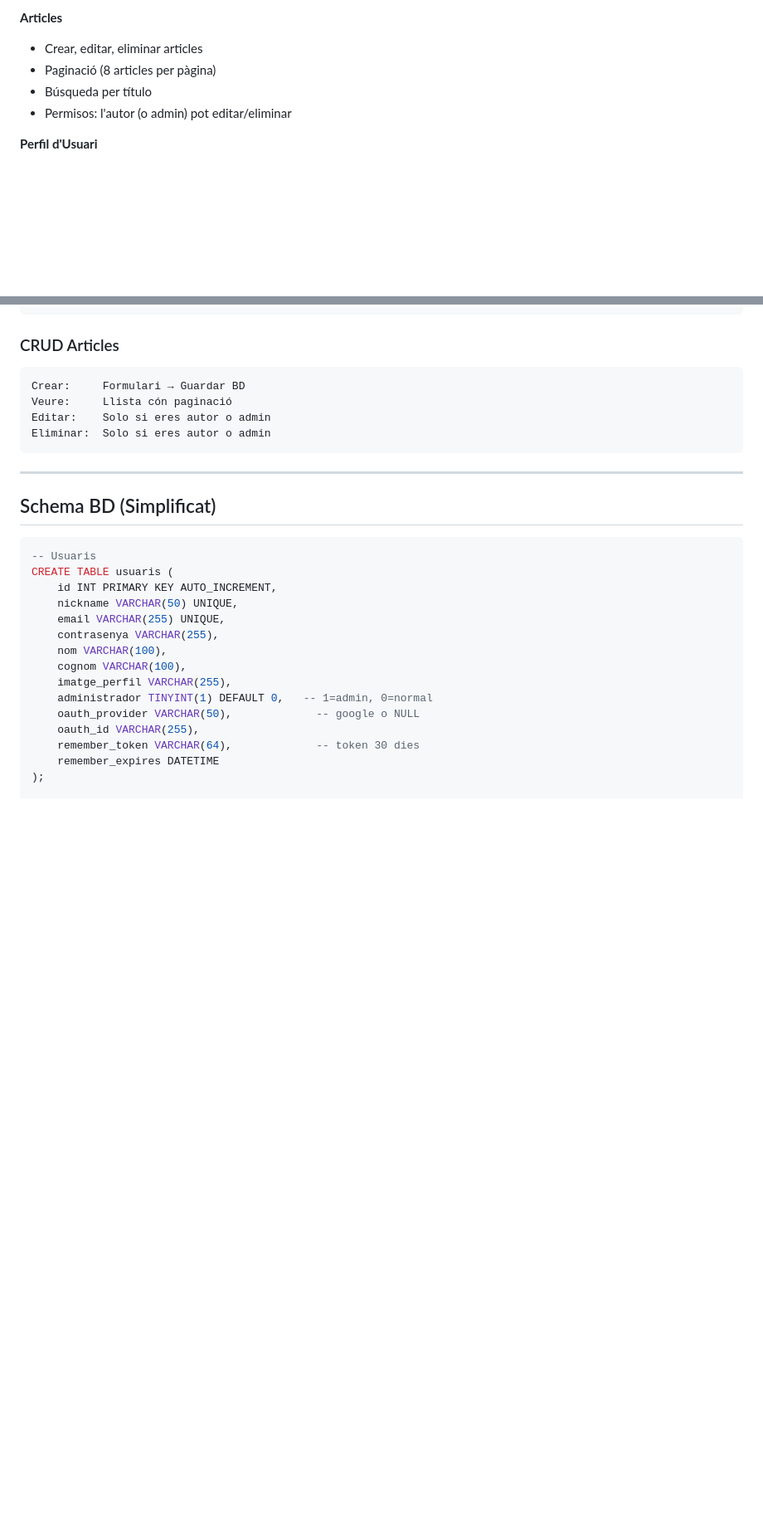
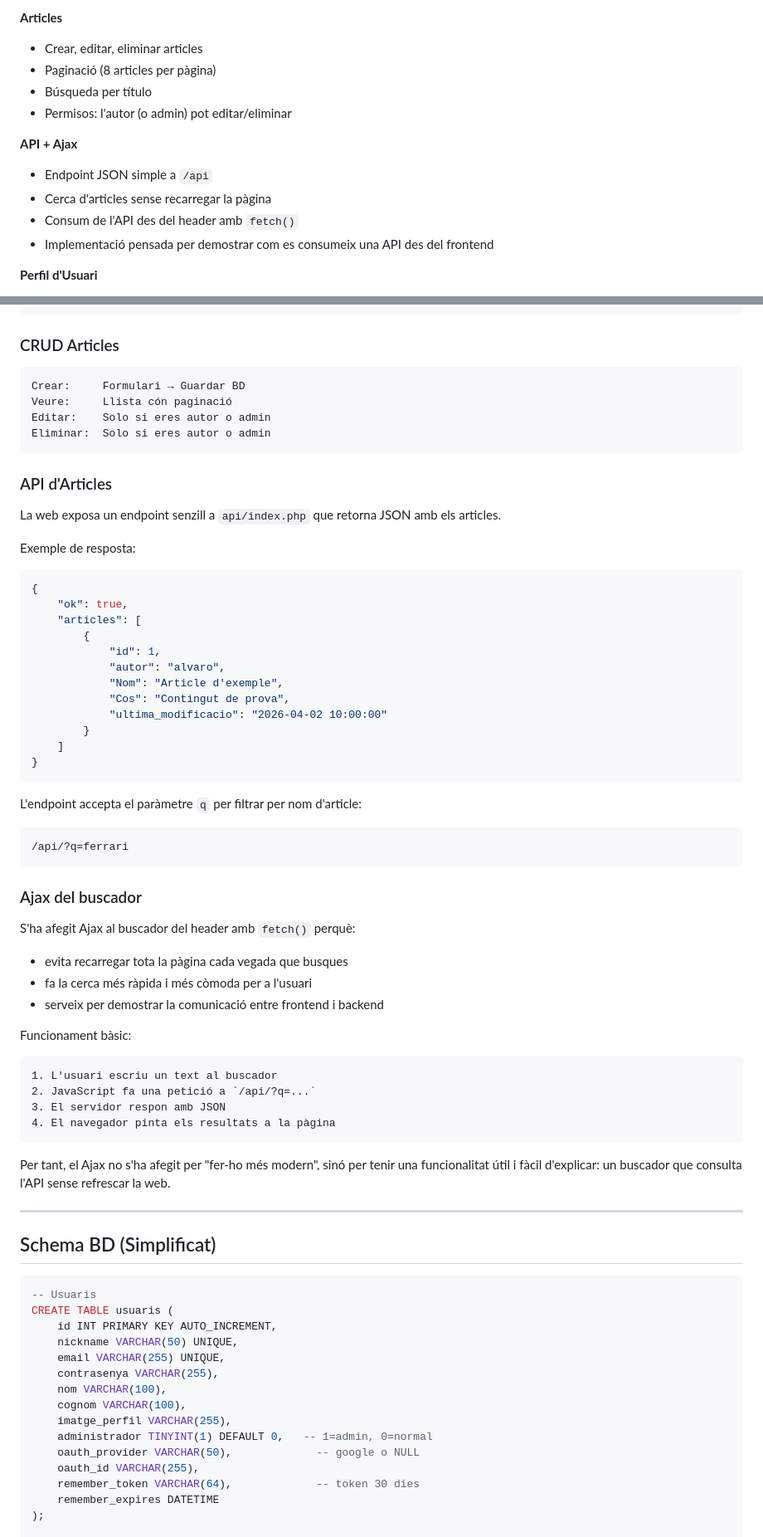
Before and after one commit to AlvaroMasedo/Backend-Projects, a Markdown page: PrjF1 - Validació d'usuaris i registre de sessions/ReadMe.md, 2 parts joined by grey strips. Shown at 83% size. GitHub-like rendering; blank space fills up the shorter version.

Commit message:
ReadMe actualitzat COMMIT FINAL

````diff
--- a/PrjF1 - Validació d'usuaris i registre de sessions/ReadMe.md
+++ b/PrjF1 - Validació d'usuaris i registre de sessions/ReadMe.md
@@ -17,6 +17,12 @@ Projecte educatiu de gestió d'usuaris i articles per a DAW.
 - Paginació (8 articles per pàgina)
 - Búsqueda per título
 - Permisos: l'autor (o admin) pot editar/eliminar
+
+**API + Ajax**
+- Endpoint JSON simple a `/api`
+- Cerca d'articles sense recarregar la pàgina
+- Consum de l'API des del header amb `fetch()`
+- Implementació pensada per demostrar com es consumeix una API des del frontend
 
  **Perfil d'Usuari**
 - Ver perfil
@@ -147,6 +153,46 @@ Editar:    Solo si eres autor o admin
 Eliminar:  Solo si eres autor o admin
 ```
 
+### API d'Articles
+La web exposa un endpoint senzill a `api/index.php` que retorna JSON amb els articles.
+
+Exemple de resposta:
+```json
+{
+    "ok": true,
+    "articles": [
+        {
+            "id": 1,
+            "autor": "alvaro",
+            "Nom": "Article d'exemple",
+            "Cos": "Contingut de prova",
+            "ultima_modificacio": "2026-04-02 10:00:00"
+        }
+    ]
+}
+```
+
+L'endpoint accepta el paràmetre `q` per filtrar per nom d'article:
+```text
+/api/?q=ferrari
+```
+
+### Ajax del buscador
+S'ha afegit Ajax al buscador del header amb `fetch()` perquè:
+- evita recarregar tota la pàgina cada vegada que busques
+- fa la cerca més ràpida i més còmoda per a l'usuari
+- serveix per demostrar la comunicació entre frontend i backend
+
+Funcionament bàsic:
+```text
+1. L'usuari escriu un text al buscador
+2. JavaScript fa una petició a `/api/?q=...`
+3. El servidor respon amb JSON
+4. El navegador pinta els resultats a la pàgina
+```
+
+Per tant, el Ajax no s'ha afegit per "fer-ho més modern", sinó per tenir una funcionalitat útil i fàcil d'explicar: un buscador que consulta l'API sense refrescar la web.
+
 ---
 
 ##  Schema BD (Simplificat)
````
Also changed, not shown: other parts of PrjF1 - Validació d'usuaris i registre de sessions/ReadMe.md (+2 -1 lines).
